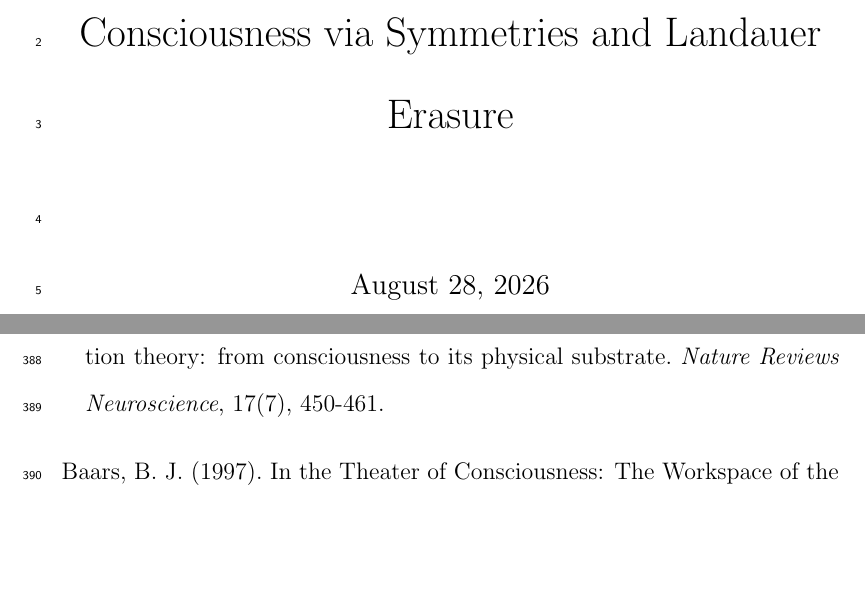
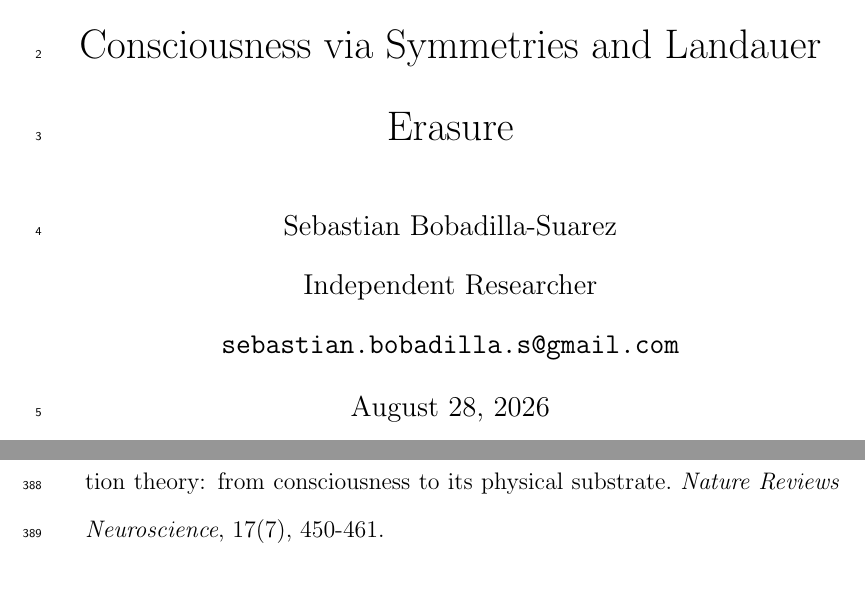
Before and after one commit to bobaseb/coupling_gated_cortical_coherence, a LaTeX paper (main.tex): two parts of pages 1 and 19 of 25, joined at a grey line, cut so that both start at the same text, the shorter picture padded with empty space. Compiled offline with pdfLaTeX.

Commit message:
Add author info: Sebastian Bobadilla-Suarez (Independent)

```diff
--- a/main.tex
+++ b/main.tex
@@ -11,7 +11,9 @@
 \doublespacing
 
 \title{Physical Primitives of Mind: Modeling Consciousness via Symmetries and Landauer Erasure}
-\author{}
+\author{Sebastian Bobadilla-Suarez\\
+Independent Researcher\\
+\texttt{sebastian.bobadilla.s@gmail.com}}
 \date{\today}
 \usepackage{lineno}
 
```
